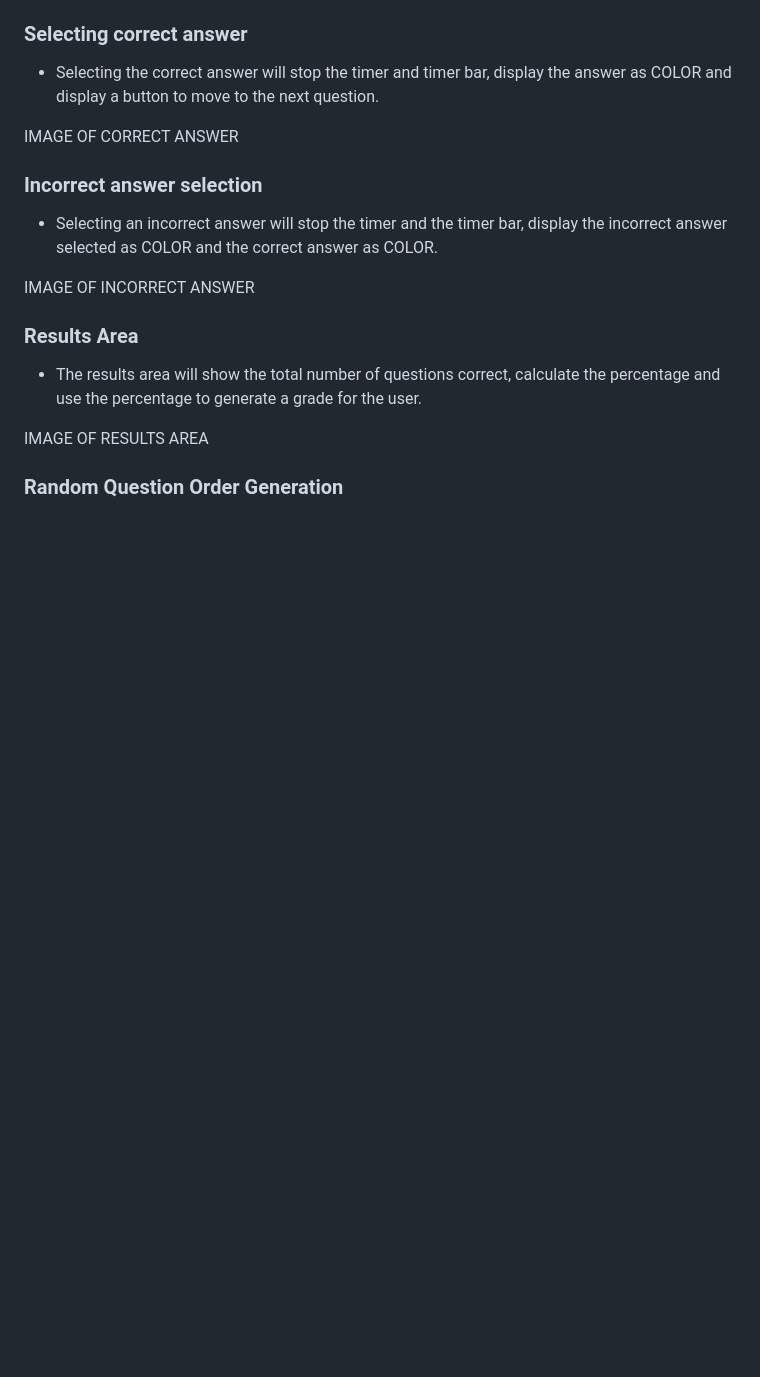
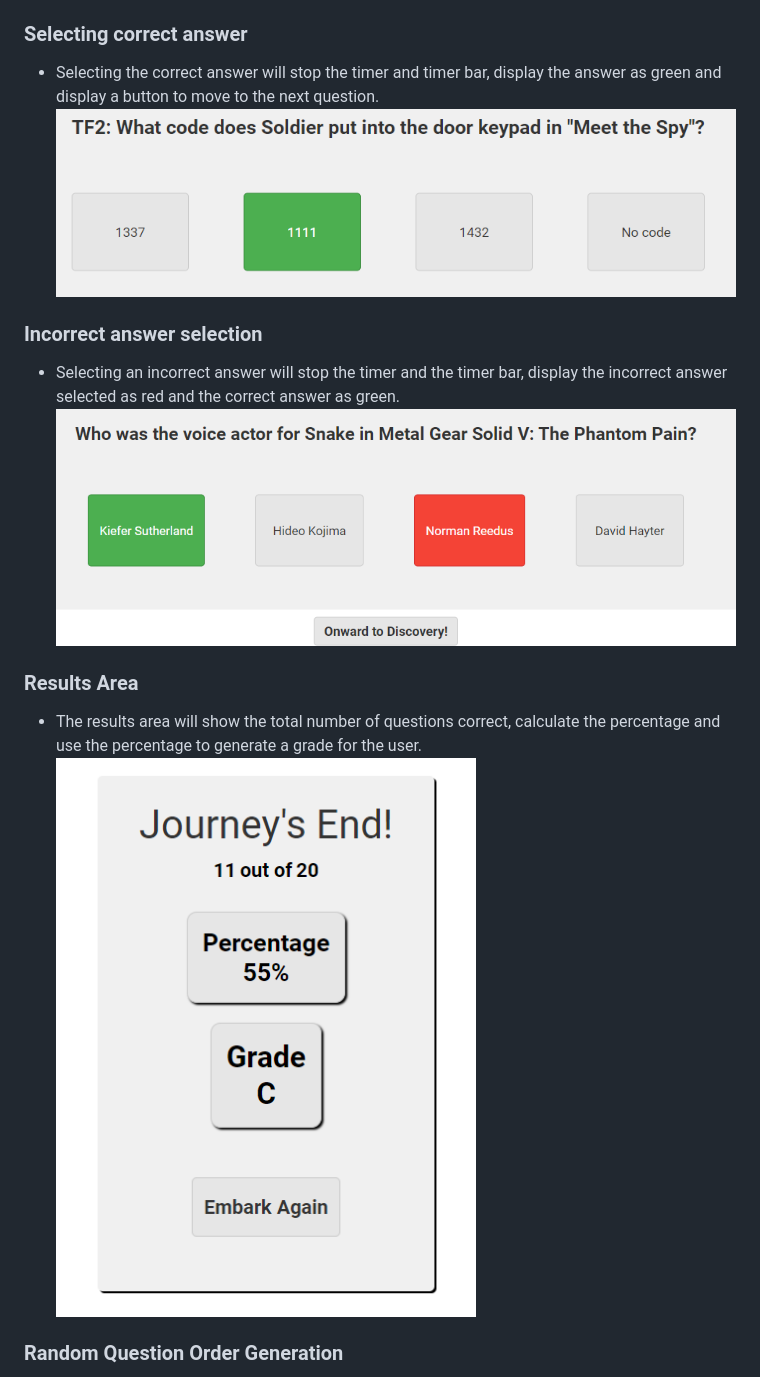
Before and after one commit to lewis-creates/project-2-gamingquiz, a Markdown page: README.md, the part around one of its changes. Rendered like a GitHub page; blank space fills up the shorter version.

```diff
--- a/README.md
+++ b/README.md
@@ -81,18 +81,15 @@ IMAGE OF TIMER BAR
 
 ### Selecting correct answer
-*   Selecting the correct answer will stop the timer and timer bar, display the answer as COLOR and display a button to move to the next question.
-
-IMAGE OF CORRECT ANSWER
+*   Selecting the correct answer will stop the timer and timer bar, display the answer as green and display a button to move to the next question.
+![correct](assets/images/correctanswer.png)
 
 ### Incorrect answer selection
-*   Selecting an incorrect answer will stop the timer and the timer bar, display the incorrect answer selected as COLOR and the correct answer as COLOR.
-
-IMAGE OF INCORRECT ANSWER
+*   Selecting an incorrect answer will stop the timer and the timer bar, display the incorrect answer selected as red and the correct answer as green.
+![incorrect](assets/images/incorrectanswer.png)
 
 ### Results Area
 *   The results area will show the total number of questions correct, calculate the percentage and use the percentage to generate a grade for the user.
-
-IMAGE OF RESULTS AREA
+![results](assets/images/results.png)
 
 ### Random Question Order Generation
 *   The 20 questions in the quiz appear in a random order every time the quiz is attempted to ensure the user does not just learn the sequence of answers.
```
Also changed, not shown: other parts of README.md (+12 -12 lines).
